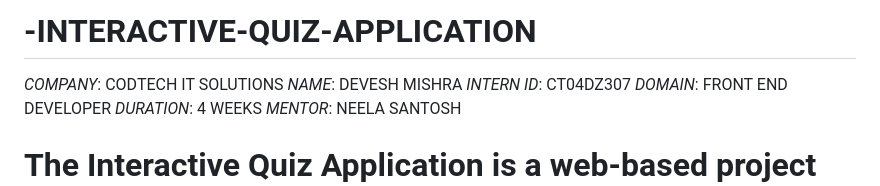
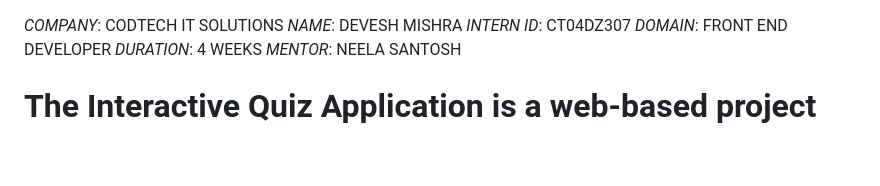
Before and after one commit to deveshmishra09/-INTERACTIVE-QUIZ-APPLICATION, a Markdown page: README.md, the part around the change. GitHub-like rendering; blank space fills up the shorter version.

```diff
--- a/README.md
+++ b/README.md
@@ -1,4 +1,4 @@
-# -INTERACTIVE-QUIZ-APPLICATION
+
 *COMPANY*: CODTECH IT SOLUTIONS
 *NAME*: DEVESH MISHRA
 *INTERN ID*: CT04DZ307
```
